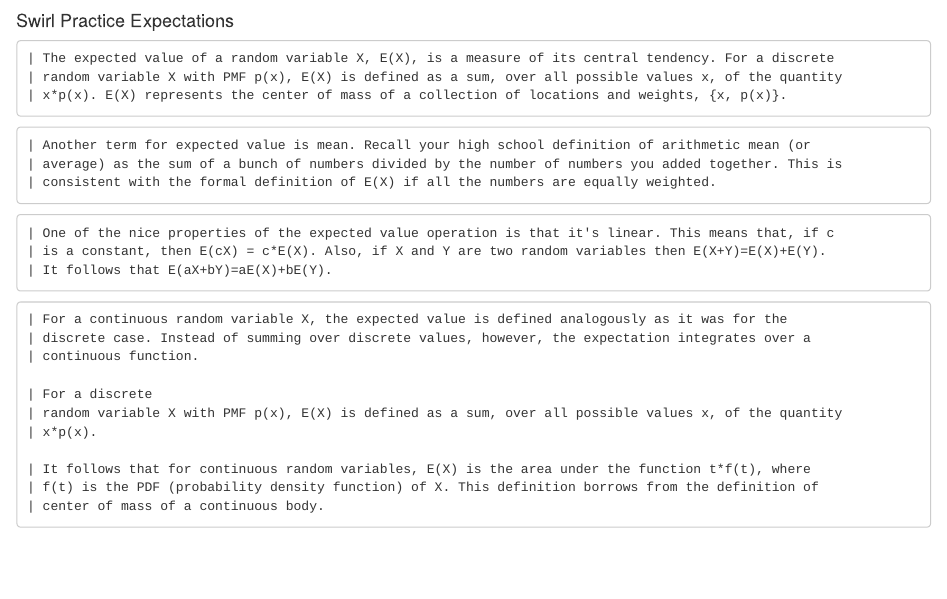
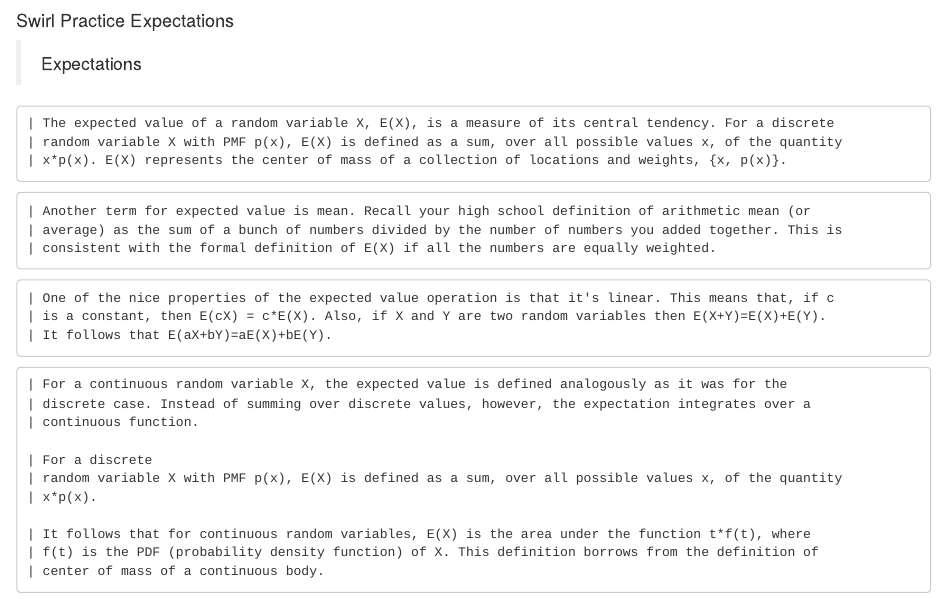
Before and after one commit to cynthia0611/Coursera-Statistical-Inference, an R Markdown document (Swirl-5.Expectations.Rmd): the page in a window 1100 px wide, from its top. Rendered offline with R 4.5, knitr and Pandoc, with nearby package versions.

Commit message:
Update Swirl-5.Expectations.Rmd

````diff
--- a/Swirl-5.Expectations.Rmd
+++ b/Swirl-5.Expectations.Rmd
@@ -1,4 +1,5 @@
 #### Swirl Practice Expectations
+> Expectations
 ```
 | The expected value of a random variable X, E(X), is a measure of its central tendency. For a discrete
 | random variable X with PMF p(x), E(X) is defined as a sum, over all possible values x, of the quantity
````
